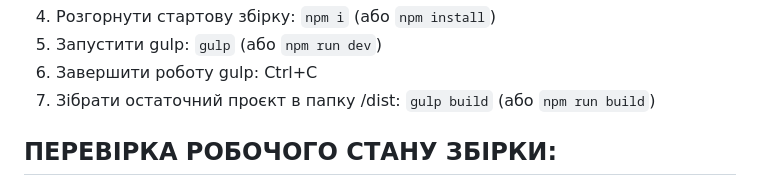
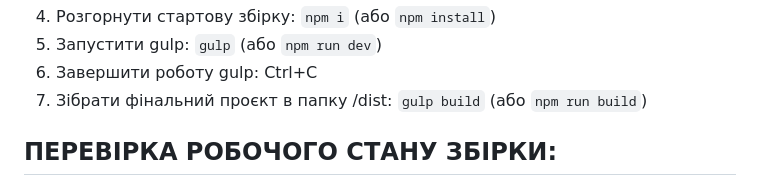
Before and after one commit to ovcharovcoder/gulp-start-tailwindcss, a Markdown page: README.md, the part around the change. Rendered like a GitHub page.

````diff
--- a/README.md
+++ b/README.md
@@ -33,7 +33,7 @@
 4. Розгорнути стартову збірку: ```npm i``` (або ```npm install```)
 5. Запустити gulp: ```gulp``` (або ```npm run dev```)
 6. Завершити роботу gulp: Ctrl+C
-7. Зібрати остаточний проєкт в папку /dist: ```gulp build``` (або ```npm run build```)
+7. Зібрати фінальний проєкт в папку /dist: ```gulp build``` (або ```npm run build```)
 
 ПЕРЕВІРКА РОБОЧОГО СТАНУ ЗБІРКИ:
 ----------------------------------------------------
````
